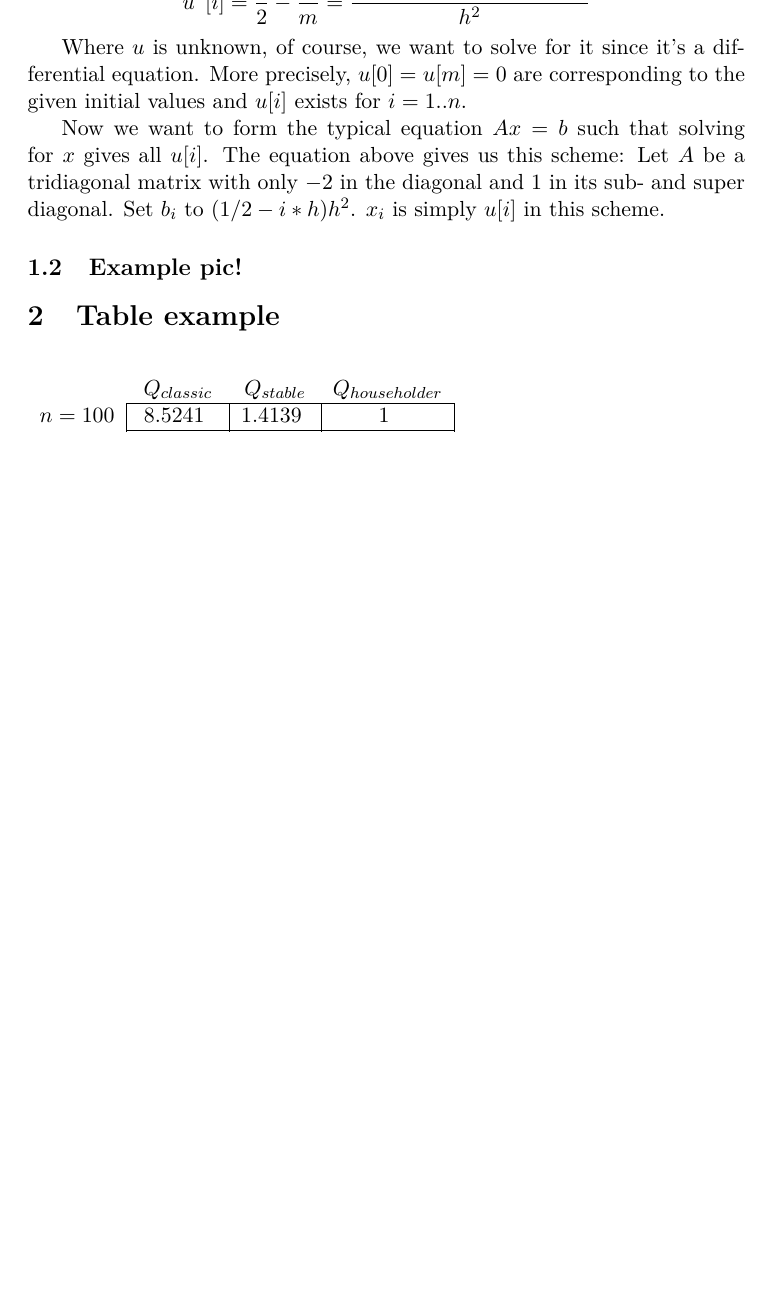
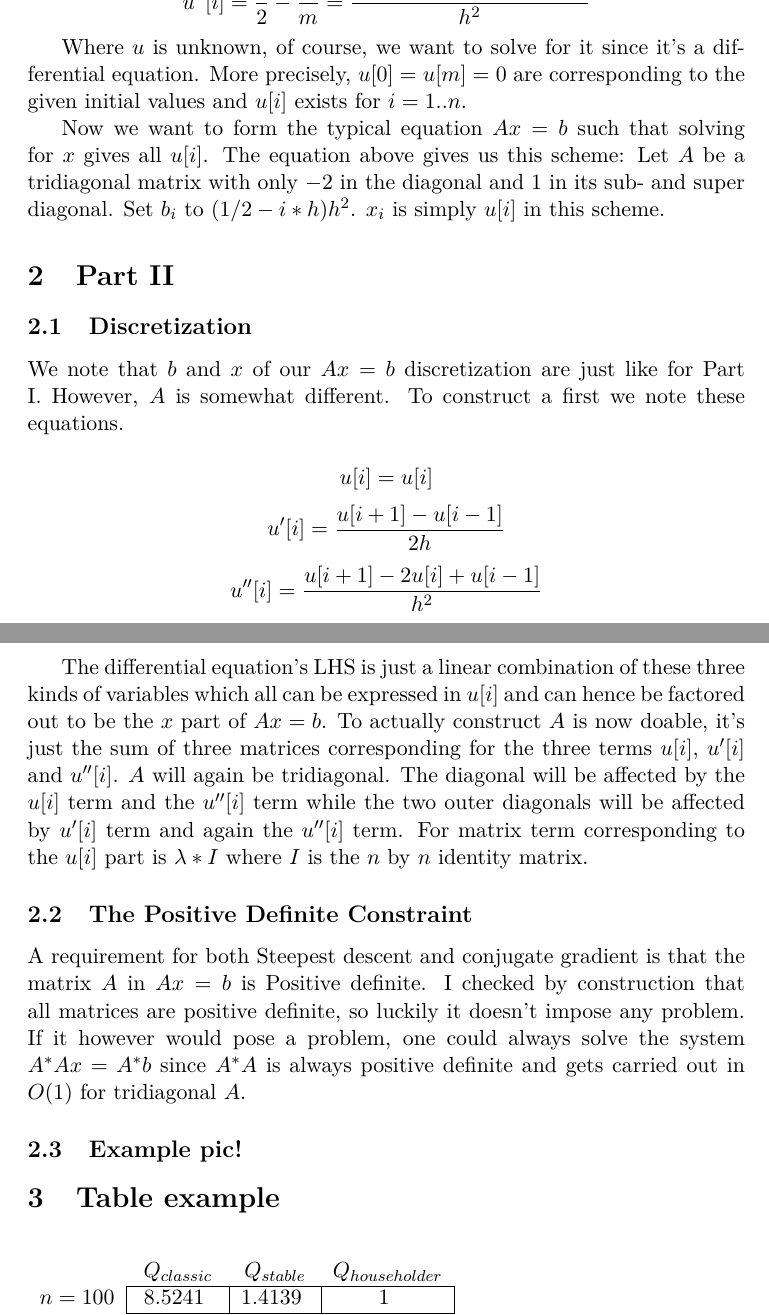
Before and after one commit to Tarrasch/nla-CSE6643, a LaTeX document (report.tex): part of page 1 of 7 before the commit and two parts of pages 1 and 2 of 7 after it, the two joined at a grey line, cut so that both start at the same text, the shorter picture padded with empty space. Compiled offline with pdfLaTeX.

Commit message:
Start on report more

```diff
--- a/report.tex
+++ b/report.tex
@@ -53,6 +53,53 @@ $x$ gives all $u[i]$. The equation above gives us this scheme: Let $A$
 be a tridiagonal matrix with only $-2$ in the diagonal and $1$ in its
 sub- and super diagonal. Set $b_i$ to $(1/2-i*h)h^2$. $x_i$ is simply
 $u[i]$ in this scheme.
+
+\section{Part II}
+
+\subsection{Discretization}
+
+We note that $b$ and $x$ of our $Ax=b$ discretization are just like for
+Part I.  However, $A$ is somewhat different. To construct a first we
+note these equations.
+
+\[
+  u[i] = u[i]
+\]
+\[
+  u'[i] = \frac{u[i+1]-u[i-1]}{2h}
+\]
+\[
+  u''[i] = \frac{u[i+1]-2u[i]+u[i-1]}{h^2}
+\]
+
+The differential equation's LHS is just a linear combination of these
+three kinds of variables which all can be expressed in $u[i]$ and can
+hence be factored out to be the $x$ part of $Ax=b$. To actually
+construct $A$ is now doable, it's just the sum of three matrices
+corresponding for the three terms $u[i]$, $u'[i]$ and $u''[i]$. $A$ will
+again be tridiagonal. The diagonal will be affected by the $u[i]$ term
+and the $u''[i]$ term while the two outer diagonals will be affected by
+$u'[i]$ term and again the $u''[i]$ term. For matrix term corresponding
+to the $u[i]$ part is $\lambda*I$ where $I$ is the $n$ by $n$ identity
+matrix.
+
+\subsection{The Positive Definite Constraint}
+
+A requirement for both Steepest descent and conjugate gradient is that
+the matrix $A$ in $Ax=b$ is Positive definite. I checked by construction
+that all matrices are positive definite, so luckily it doesn't impose
+any problem. If it however would pose a problem, one could always solve
+the system $A^{*}Ax=A^{*}b$ since $A^*A$ is always positive definite and
+gets carried out in $O(1)$ for tridiagonal $A$.
+
+
+
+
+
+
+
+
+
 
 \subsection{Example pic!}
 
```
